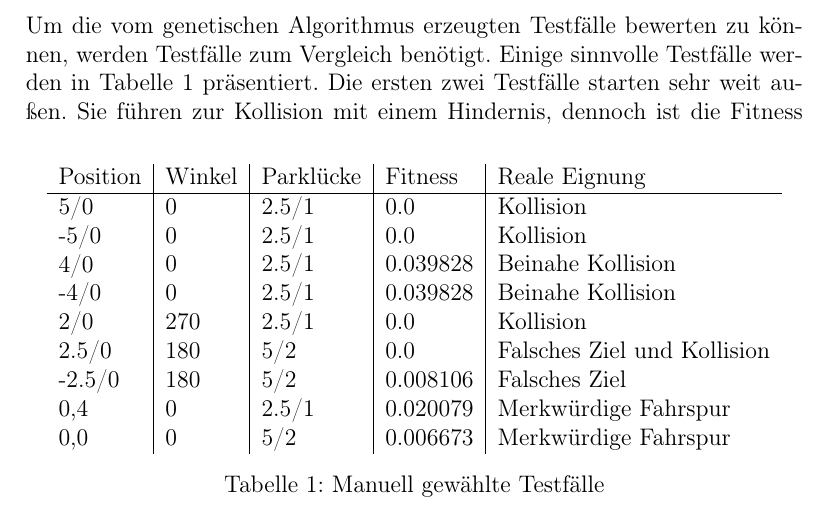
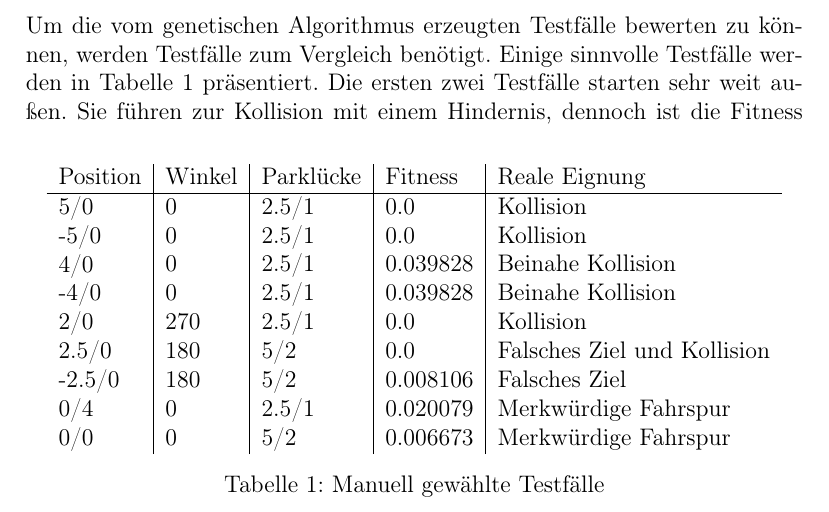
Before and after one commit to AlexBins/EvoTest, a LaTeX document (doku/task4/evaluation.tex): part of page 1 of 5, cut so that both start at the same text. Compiled offline with pdfLaTeX.

Commit message:
Fixed a typo in the evaluation report

```diff
--- a/doku/task4/evaluation.tex
+++ b/doku/task4/evaluation.tex
@@ -25,8 +25,8 @@ Position & Winkel & Parklücke & Fitness & Reale Eignung \\\hline
 2/0 & 270 & 2.5/1 & $0.0$ & Kollision \\
 2.5/0 & 180 & 5/2 & $0.0$ & Falsches Ziel und Kollision \\
 -2.5/0 & 180 & 5/2 & $0.008106$ & Falsches Ziel \\
-0,4 &  0 & 2.5/1 & 0.020079 & Merkwürdige Fahrspur \\
-0,0 &  0 & 5/2 & 0.006673 & Merkwürdige Fahrspur \\
+0/4 &  0 & 2.5/1 & 0.020079 & Merkwürdige Fahrspur \\
+0/0 &  0 & 5/2 & 0.006673 & Merkwürdige Fahrspur \\
 \end{tabular}
 \caption{Manuell gewählte Testfälle}
 \label{tab:testfaelle}
```
Also changed, not shown: doku/task4/evaluation.pdf.
